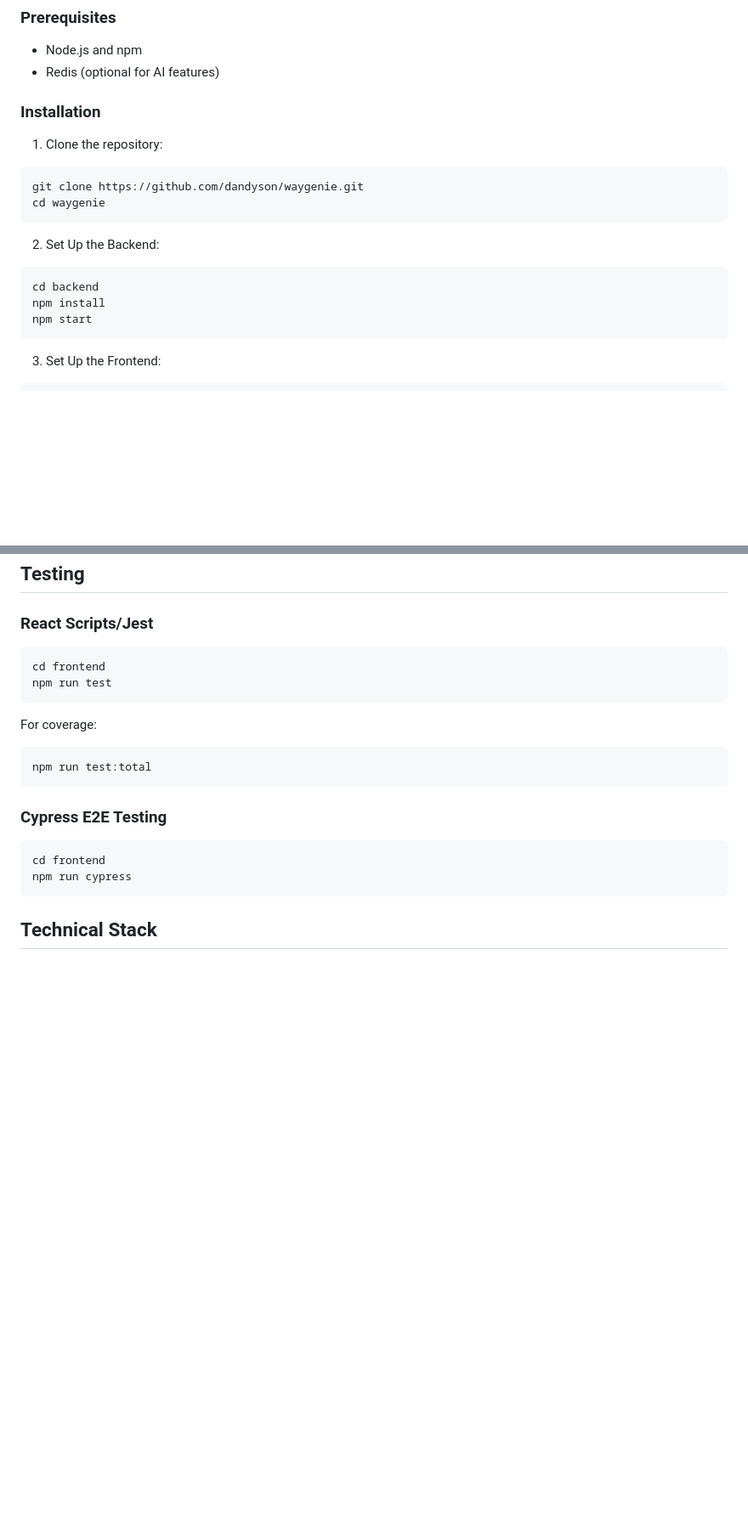
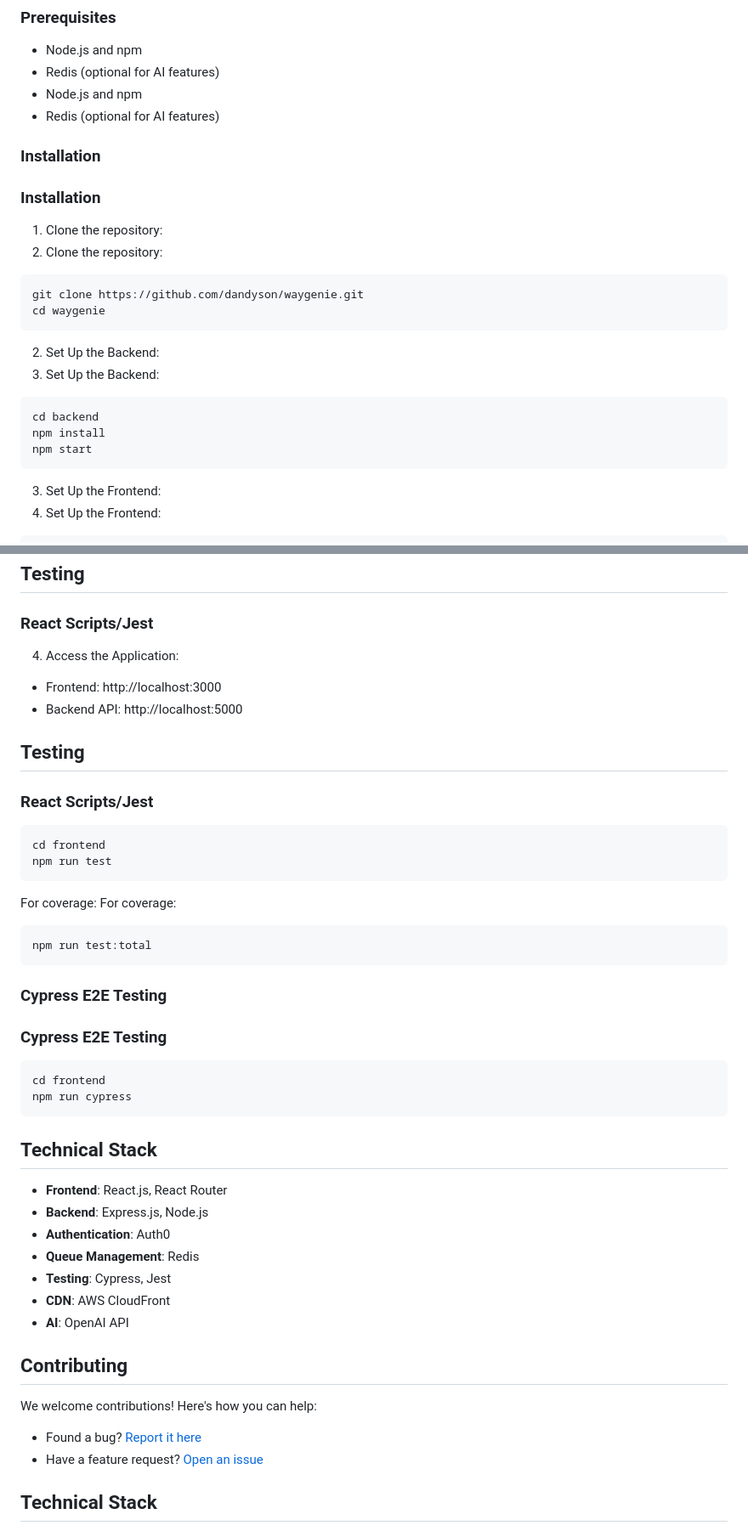
Before and after one commit to dandyson/waygenie, a Markdown page: README.md, 2 parts joined by grey strips. Shown: that part at 85% size. GitHub-like rendering; blank space fills up the shorter version.

Commit message:
Upgraded Readme

````diff
--- a/README.md
+++ b/README.md
@@ -74,9 +74,13 @@ WayGenie provides a comprehensive suite of features for travel planning:
 
 - Node.js and npm
 - Redis (optional for AI features)
+- Node.js and npm
+- Redis (optional for AI features)
 
 ### Installation
+### Installation
 
+1. Clone the repository:
 1. Clone the repository:
 ```bash
 git clone https://github.com/dandyson/waygenie.git
@@ -84,12 +88,14 @@ cd waygenie
 ```
 
 2. Set Up the Backend:
+2. Set Up the Backend:
 ```bash
 cd backend
 npm install
 npm start
 ```
 
+3. Set Up the Frontend:
 3. Set Up the Frontend:
 ```bash
 cd ../frontend
@@ -104,22 +110,47 @@ npm start
 ## Testing
 
 ### React Scripts/Jest
+4. Access the Application:
+- Frontend: http://localhost:3000
+- Backend API: http://localhost:5000
+
+## Testing
+
+### React Scripts/Jest
 ```bash
 cd frontend
 npm run test
 ```
 
 For coverage:
+For coverage:
 ```bash
 npm run test:total
 ```
 
+### Cypress E2E Testing
 ### Cypress E2E Testing
 ```bash
 cd frontend
 npm run cypress
 ```
 
+## Technical Stack
+
+- **Frontend**: React.js, React Router
+- **Backend**: Express.js, Node.js
+- **Authentication**: Auth0
+- **Queue Management**: Redis
+- **Testing**: Cypress, Jest
+- **CDN**: AWS CloudFront
+- **AI**: OpenAI API
+
+## Contributing
+
+We welcome contributions! Here's how you can help:
+
+- Found a bug? [Report it here](https://github.com/dandyson/waygenie/issues)
+- Have a feature request? [Open an issue](https://github.com/dandyson/waygenie/issues)
 ## Technical Stack
 
 - **Frontend**: React.js, React Router
````
